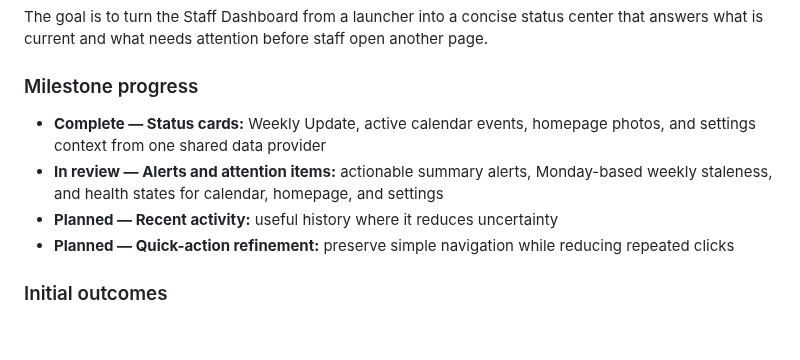
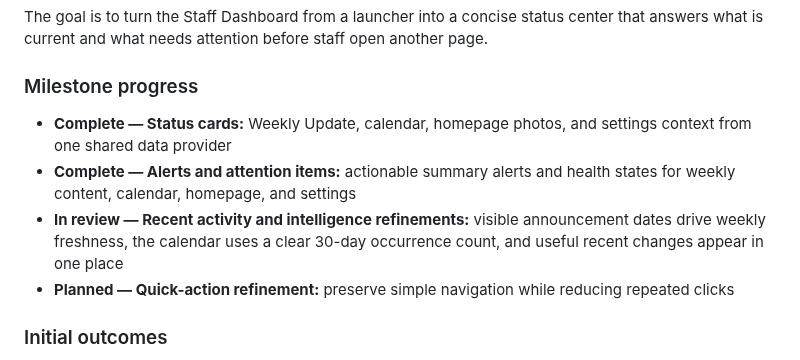
Before and after one commit to rspoelstra216/surfside-tools, a Markdown page: DEVELOPMENT.md, the part around the change. Rendered like a GitHub page; blank space fills up the shorter version.

Commit message:
Update Dashboard Intelligence milestone progress

```diff
--- a/DEVELOPMENT.md
+++ b/DEVELOPMENT.md
@@ -50,9 +50,9 @@ The goal is to turn the Staff Dashboard from a launcher into a concise status ce
 
 ### Milestone progress
 
-- **Complete — Status cards:** Weekly Update, active calendar events, homepage photos, and settings context from one shared data provider
-- **In review — Alerts and attention items:** actionable summary alerts, Monday-based weekly staleness, and health states for calendar, homepage, and settings
-- **Planned — Recent activity:** useful history where it reduces uncertainty
+- **Complete — Status cards:** Weekly Update, calendar, homepage photos, and settings context from one shared data provider
+- **Complete — Alerts and attention items:** actionable summary alerts and health states for weekly content, calendar, homepage, and settings
+- **In review — Recent activity and intelligence refinements:** visible announcement dates drive weekly freshness, the calendar uses a clear 30-day occurrence count, and useful recent changes appear in one place
 - **Planned — Quick-action refinement:** preserve simple navigation while reducing repeated clicks
 
 ### Initial outcomes
```
